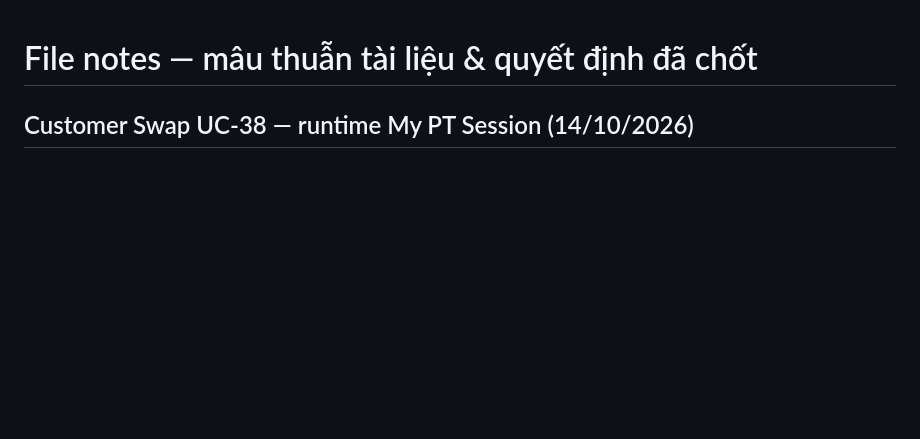
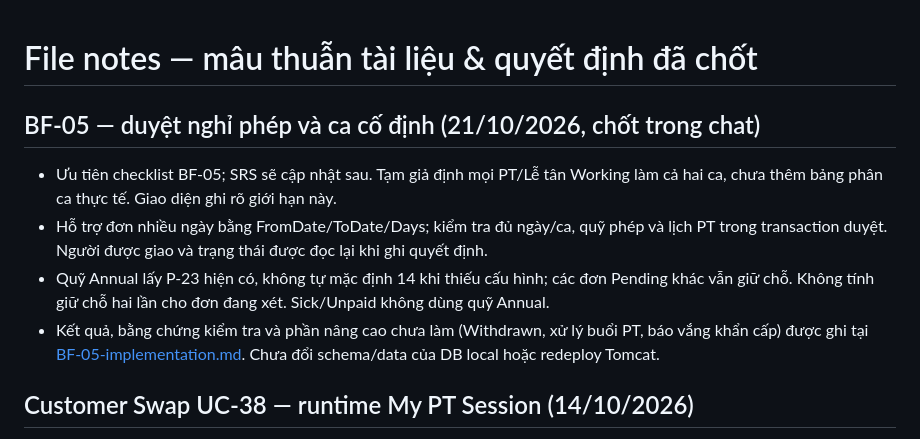
Before and after one commit to Thomas-luckyclover/gym-management-system, a Markdown page: docs/notes.md, the part around the change. Drawn GitHub-style; blank space fills up the shorter version.

```diff
--- a/docs/notes.md
+++ b/docs/notes.md
@@ -1,4 +1,11 @@
 # File notes — mâu thuẫn tài liệu & quyết định đã chốt
+
+## BF-05 — duyệt nghỉ phép và ca cố định (21/10/2026, chốt trong chat)
+
+- Ưu tiên checklist BF-05; SRS sẽ cập nhật sau. Tạm giả định mọi PT/Lễ tân Working làm cả hai ca, chưa thêm bảng phân ca thực tế. Giao diện ghi rõ giới hạn này.
+- Hỗ trợ đơn nhiều ngày bằng FromDate/ToDate/Days; kiểm tra đủ ngày/ca, quỹ phép và lịch PT trong transaction duyệt. Người được giao và trạng thái được đọc lại khi ghi quyết định.
+- Quỹ Annual lấy P-23 hiện có, không tự mặc định 14 khi thiếu cấu hình; các đơn Pending khác vẫn giữ chỗ. Không tính giữ chỗ hai lần cho đơn đang xét. Sick/Unpaid không dùng quỹ Annual.
+- Kết quả, bằng chứng kiểm tra và phần nâng cao chưa làm (Withdrawn, xử lý buổi PT, báo vắng khẩn cấp) được ghi tại [BF-05-implementation.md](BF-05-implementation.md). Chưa đổi schema/data của DB local hoặc redeploy Tomcat.
 
 ## Customer Swap UC-38 — runtime My PT Session (14/10/2026)
 
```
Also changed, not shown: docs/BF-05-implementation.md (added, +57 -0 lines).
